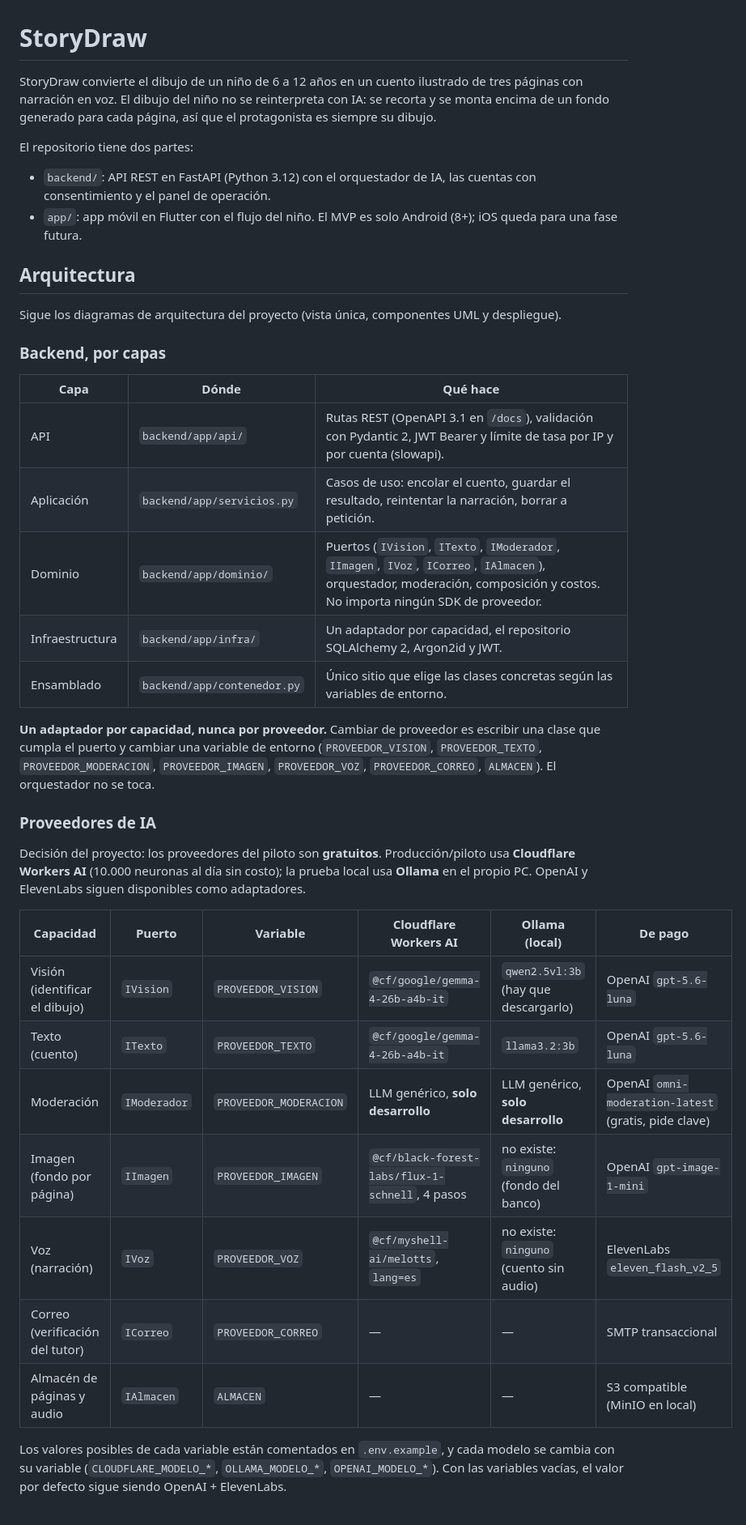
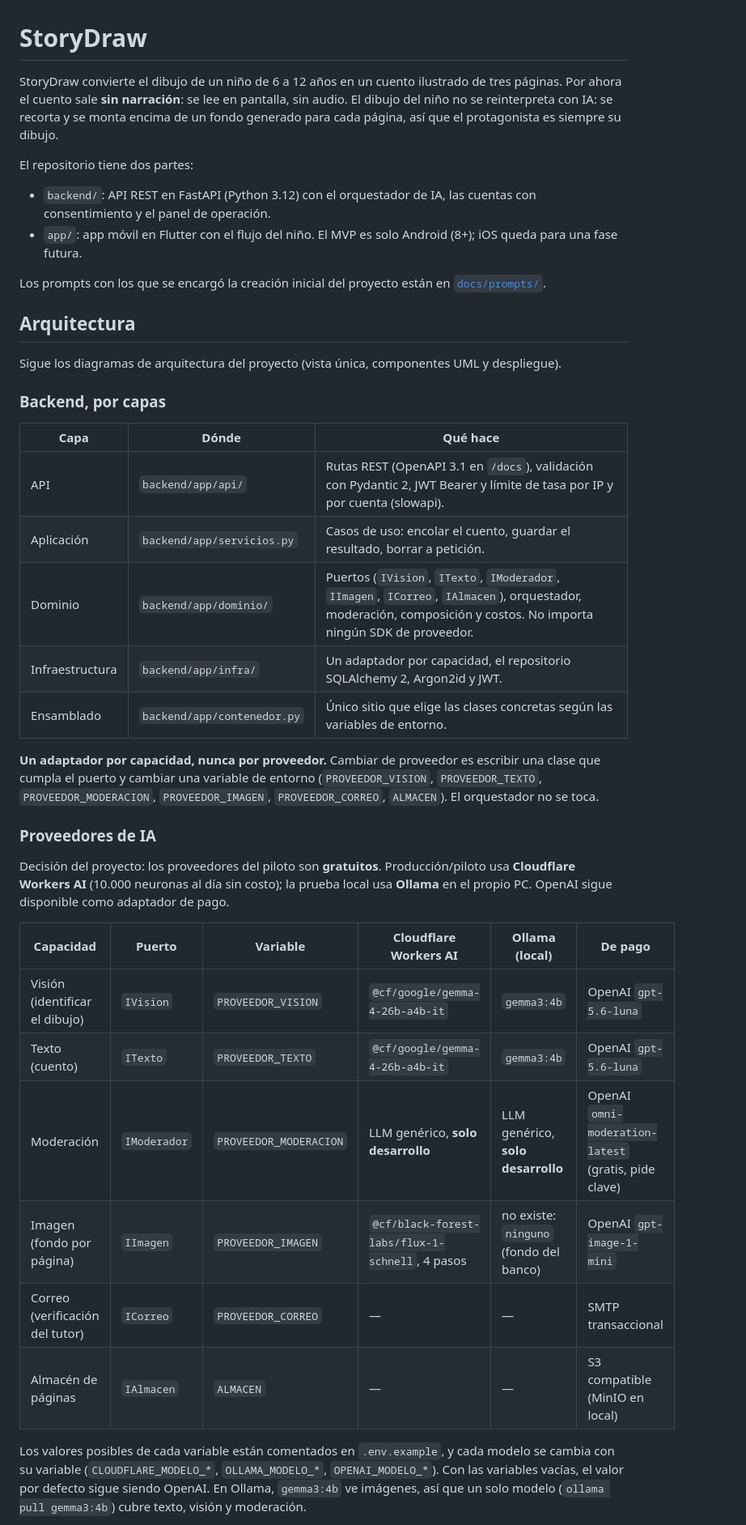
Before and after one commit to Josuehmz/storydraw, a Markdown page: README.md, the part around one of its changes. Shown at 81% size. GitHub-like rendering.

```diff
--- a/README.md
+++ b/README.md
@@ -1,11 +1,13 @@
 # StoryDraw
 
-StoryDraw convierte el dibujo de un niño de 6 a 12 años en un cuento ilustrado de tres páginas con narración en voz. El dibujo del niño no se reinterpreta con IA: se recorta y se monta encima de un fondo generado para cada página, así que el protagonista es siempre su dibujo.
+StoryDraw convierte el dibujo de un niño de 6 a 12 años en un cuento ilustrado de tres páginas. Por ahora el cuento sale **sin narración**: se lee en pantalla, sin audio. El dibujo del niño no se reinterpreta con IA: se recorta y se monta encima de un fondo generado para cada página, así que el protagonista es siempre su dibujo.
 
 El repositorio tiene dos partes:
 
 - `backend/`: API REST en FastAPI (Python 3.12) con el orquestador de IA, las cuentas con consentimiento y el panel de operación.
 - `app/`: app móvil en Flutter con el flujo del niño. El MVP es solo Android (8+); iOS queda para una fase futura.
+
+Los prompts con los que se encargó la creación inicial del proyecto están en [`docs/prompts/`](docs/prompts/00-indice.md).
 
 ## Arquitectura
 
@@ -16,26 +18,25 @@ Sigue los diagramas de arquitectura del proyecto (vista única, componentes UML
 | Capa | Dónde | Qué hace |
 |---|---|---|
 | API | `backend/app/api/` | Rutas REST (OpenAPI 3.1 en `/docs`), validación con Pydantic 2, JWT Bearer y límite de tasa por IP y por cuenta (slowapi). |
-| Aplicación | `backend/app/servicios.py` | Casos de uso: encolar el cuento, guardar el resultado, reintentar la narración, borrar a petición. |
-| Dominio | `backend/app/dominio/` | Puertos (`IVision`, `ITexto`, `IModerador`, `IImagen`, `IVoz`, `ICorreo`, `IAlmacen`), orquestador, moderación, composición y costos. No importa ningún SDK de proveedor. |
+| Aplicación | `backend/app/servicios.py` | Casos de uso: encolar el cuento, guardar el resultado, borrar a petición. |
+| Dominio | `backend/app/dominio/` | Puertos (`IVision`, `ITexto`, `IModerador`, `IImagen`, `ICorreo`, `IAlmacen`), orquestador, moderación, composición y costos. No importa ningún SDK de proveedor. |
 | Infraestructura | `backend/app/infra/` | Un adaptador por capacidad, el repositorio SQLAlchemy 2, Argon2id y JWT. |
 | Ensamblado | `backend/app/contenedor.py` | Único sitio que elige las clases concretas según las variables de entorno. |
 
-**Un adaptador por capacidad, nunca por proveedor.** Cambiar de proveedor es escribir una clase que cumpla el puerto y cambiar una variable de entorno (`PROVEEDOR_VISION`, `PROVEEDOR_TEXTO`, `PROVEEDOR_MODERACION`, `PROVEEDOR_IMAGEN`, `PROVEEDOR_VOZ`, `PROVEEDOR_CORREO`, `ALMACEN`). El orquestador no se toca.
+**Un adaptador por capacidad, nunca por proveedor.** Cambiar de proveedor es escribir una clase que cumpla el puerto y cambiar una variable de entorno (`PROVEEDOR_VISION`, `PROVEEDOR_TEXTO`, `PROVEEDOR_MODERACION`, `PROVEEDOR_IMAGEN`, `PROVEEDOR_CORREO`, `ALMACEN`). El orquestador no se toca.
 
 ### Proveedores de IA
 
-Decisión del proyecto: los proveedores del piloto son **gratuitos**. Producción/piloto usa **Cloudflare Workers AI** (10.000 neuronas al día sin costo); la prueba local usa **Ollama** en el propio PC. OpenAI y ElevenLabs siguen disponibles como adaptadores.
+Decisión del proyecto: los proveedores del piloto son **gratuitos**. Producción/piloto usa **Cloudflare Workers AI** (10.000 neuronas al día sin costo); la prueba local usa **Ollama** en el propio PC. OpenAI sigue disponible como adaptador de pago.
 
 | Capacidad | Puerto | Variable | Cloudflare Workers AI | Ollama (local) | De pago |
 |---|---|---|---|---|---|
-| Visión (identificar el dibujo) | `IVision` | `PROVEEDOR_VISION` | `@cf/google/gemma-4-26b-a4b-it` | `qwen2.5vl:3b` (hay que descargarlo) | OpenAI `gpt-5.6-luna` |
-| Texto (cuento) | `ITexto` | `PROVEEDOR_TEXTO` | `@cf/google/gemma-4-26b-a4b-it` | `llama3.2:3b` | OpenAI `gpt-5.6-luna` |
+| Visión (identificar el dibujo) | `IVision` | `PROVEEDOR_VISION` | `@cf/google/gemma-4-26b-a4b-it` | `gemma3:4b` | OpenAI `gpt-5.6-luna` |
+| Texto (cuento) | `ITexto` | `PROVEEDOR_TEXTO` | `@cf/google/gemma-4-26b-a4b-it` | `gemma3:4b` | OpenAI `gpt-5.6-luna` |
 | Moderación | `IModerador` | `PROVEEDOR_MODERACION` | LLM genérico, **solo desarrollo** | LLM genérico, **solo desarrollo** | OpenAI `omni-moderation-latest` (gratis, pide clave) |
 | Imagen (fondo por página) | `IImagen` | `PROVEEDOR_IMAGEN` | `@cf/black-forest-labs/flux-1-schnell`, 4 pasos | no existe: `ninguno` (fondo del banco) | OpenAI `gpt-image-1-mini` |
-| Voz (narración) | `IVoz` | `PROVEEDOR_VOZ` | `@cf/myshell-ai/melotts`, `lang=es` | no existe: `ninguno` (cuento sin audio) | ElevenLabs `eleven_flash_v2_5` |
 | Correo (verificación del tutor) | `ICorreo` | `PROVEEDOR_CORREO` | — | — | SMTP transaccional |
-| Almacén de páginas y audio | `IAlmacen` | `ALMACEN` | — | — | S3 compatible (MinIO en local) |
+| Almacén de páginas | `IAlmacen` | `ALMACEN` | — | — | S3 compatible (MinIO en local) |
 
-Los valores posibles de cada variable están comentados en `.env.example`, y cada modelo se cambia con su variable (`CLOUDFLARE_MODELO_*`, `OLLAMA_MODELO_*`, `OPENAI_MODELO_*`). Con las variables vacías, el valor por defecto sigue siendo OpenAI + ElevenLabs.
+Los valores posibles de cada variable están comentados en `.env.example`, y cada modelo se cambia con su variable (`CLOUDFLARE_MODELO_*`, `OLLAMA_MODELO_*`, `OPENAI_MODELO_*`). Con las variables vacías, el valor por defecto sigue siendo OpenAI. En Ollama, `gemma3:4b` ve imágenes, así que un solo modelo (`ollama pull gemma3:4b`) cubre texto, visión y moderación.
 
```
Also changed, not shown: other parts of README.md (+31 -31 lines).
